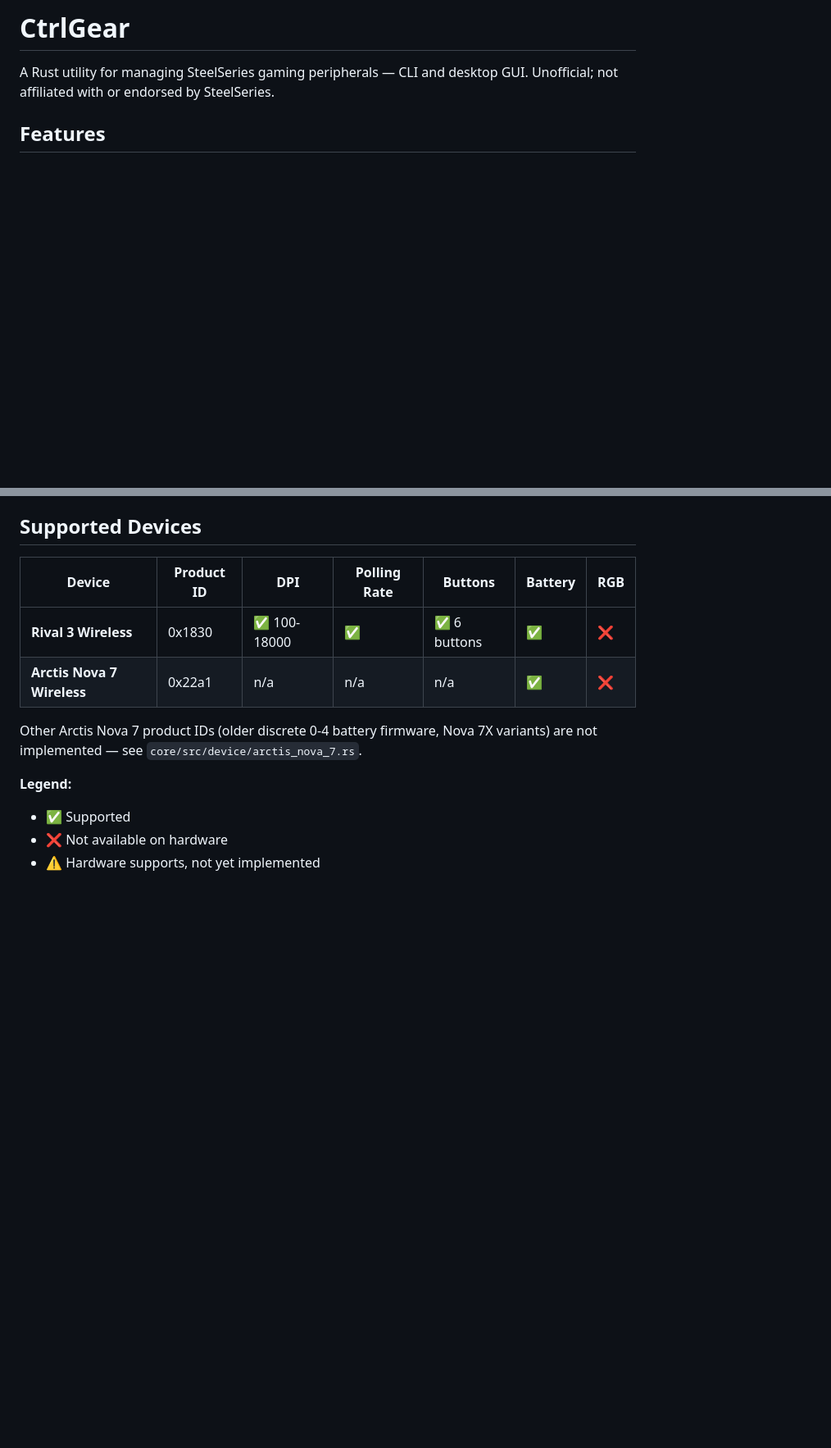
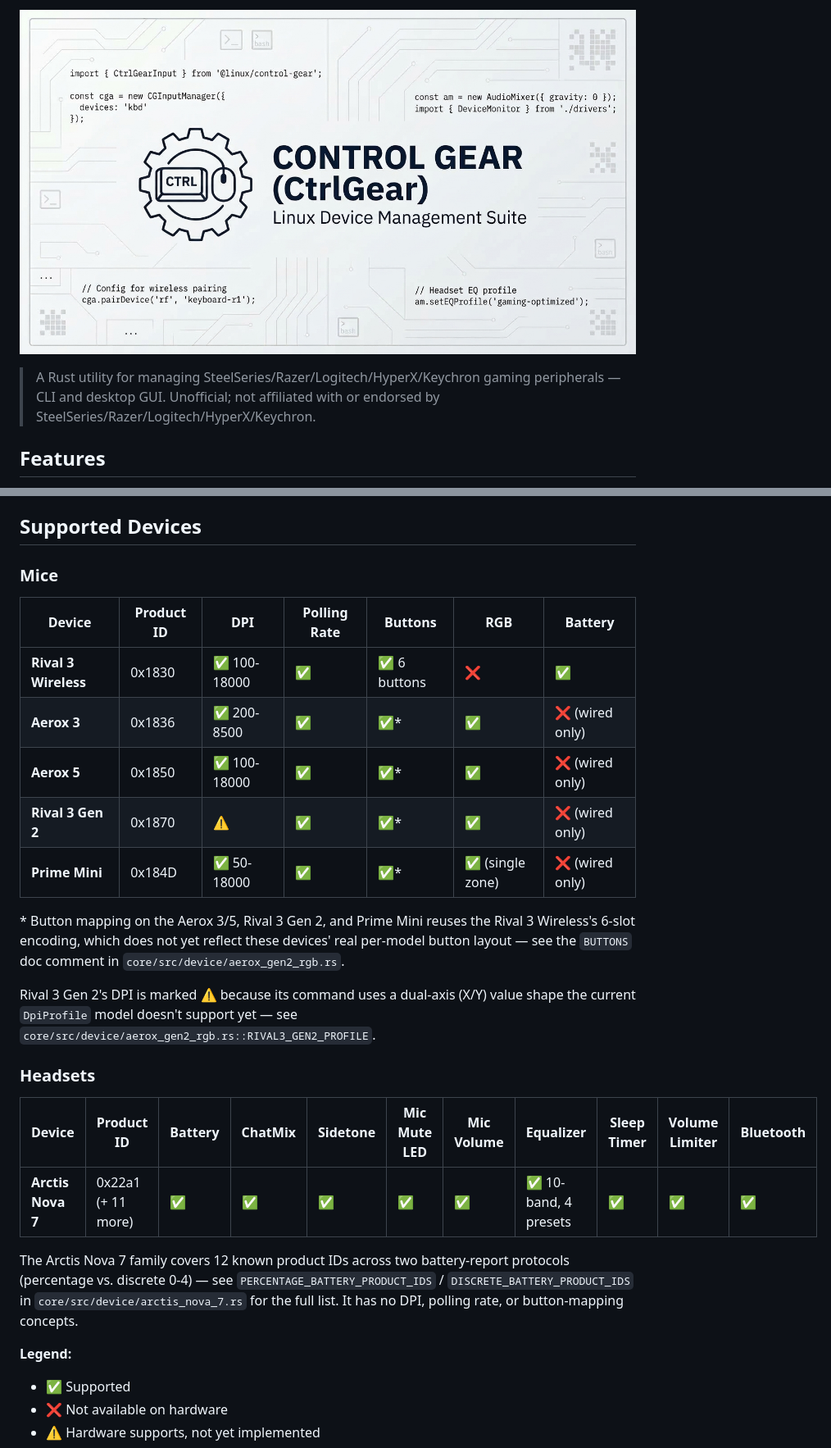
Before and after one commit to leandrop-dev/ctrlgear, a Markdown page: README.md, 2 parts joined by grey strips. Shown at 82% size. GitHub-like rendering; pictures changed too: Control-Gear-banner.jpg (added); blank space fills up the shorter version.

```diff
--- a/README.md
+++ b/README.md
@@ -1,6 +1,6 @@
-# CtrlGear
+![Control Gear](Control-Gear-banner.jpg "Control Gear")
 
-A Rust utility for managing SteelSeries gaming peripherals — CLI and desktop GUI. Unofficial; not affiliated with or endorsed by SteelSeries.
+> A Rust utility for managing SteelSeries/Razer/Logitech/HyperX/Keychron gaming peripherals — CLI and desktop GUI. Unofficial; not affiliated with or endorsed by SteelSeries/Razer/Logitech/HyperX/Keychron.
 
 ## Features
 
@@ -164,12 +164,27 @@ Desktop interface using [Slint](https://slint.dev); calls the same `ctrlgear-cor
 
 ## Supported Devices
 
-| Device | Product ID | DPI | Polling Rate | Buttons | Battery | RGB |
-|--------|------------|-----|--------------|---------|---------|-----|
-| **Rival 3 Wireless** | 0x1830 | ✅ 100-18000 | ✅ | ✅ 6 buttons | ✅ | ❌ |
-| **Arctis Nova 7 Wireless** | 0x22a1 | n/a | n/a | n/a | ✅ | ❌ |
+### Mice
 
-Other Arctis Nova 7 product IDs (older discrete 0-4 battery firmware, Nova 7X variants) are not implemented — see `core/src/device/arctis_nova_7.rs`.
+| Device | Product ID | DPI | Polling Rate | Buttons | RGB | Battery |
+|--------|------------|-----|--------------|---------|-----|---------|
+| **Rival 3 Wireless** | 0x1830 | ✅ 100-18000 | ✅ | ✅ 6 buttons | ❌ | ✅ |
+| **Aerox 3** | 0x1836 | ✅ 200-8500 | ✅ | ✅* | ✅ | ❌ (wired only) |
+| **Aerox 5** | 0x1850 | ✅ 100-18000 | ✅ | ✅* | ✅ | ❌ (wired only) |
+| **Rival 3 Gen 2** | 0x1870 | ⚠️ | ✅ | ✅* | ✅ | ❌ (wired only) |
+| **Prime Mini** | 0x184D | ✅ 50-18000 | ✅ | ✅* | ✅ (single zone) | ❌ (wired only) |
+
+\* Button mapping on the Aerox 3/5, Rival 3 Gen 2, and Prime Mini reuses the Rival 3 Wireless's 6-slot encoding, which does not yet reflect these devices' real per-model button layout — see the `BUTTONS` doc comment in `core/src/device/aerox_gen2_rgb.rs`.
+
+Rival 3 Gen 2's DPI is marked ⚠️ because its command uses a dual-axis (X/Y) value shape the current `DpiProfile` model doesn't support yet — see `core/src/device/aerox_gen2_rgb.rs::RIVAL3_GEN2_PROFILE`.
+
+### Headsets
+
+| Device | Product ID | Battery | ChatMix | Sidetone | Mic Mute LED | Mic Volume | Equalizer | Sleep Timer | Volume Limiter | Bluetooth |
+|--------|------------|---------|---------|----------|--------------|------------|-----------|--------------|-----------------|-----------|
+| **Arctis Nova 7** | 0x22a1 (+ 11 more) | ✅ | ✅ | ✅ | ✅ | ✅ | ✅ 10-band, 4 presets | ✅ | ✅ | ✅ |
+
+The Arctis Nova 7 family covers 12 known product IDs across two battery-report protocols (percentage vs. discrete 0-4) — see `PERCENTAGE_BATTERY_PRODUCT_IDS` / `DISCRETE_BATTERY_PRODUCT_IDS` in `core/src/device/arctis_nova_7.rs` for the full list. It has no DPI, polling rate, or button-mapping concepts.
 
 **Legend:**
 - ✅ Supported
```
Also changed, not shown: other parts of README.md (+6 -5 lines), 4 other files.
